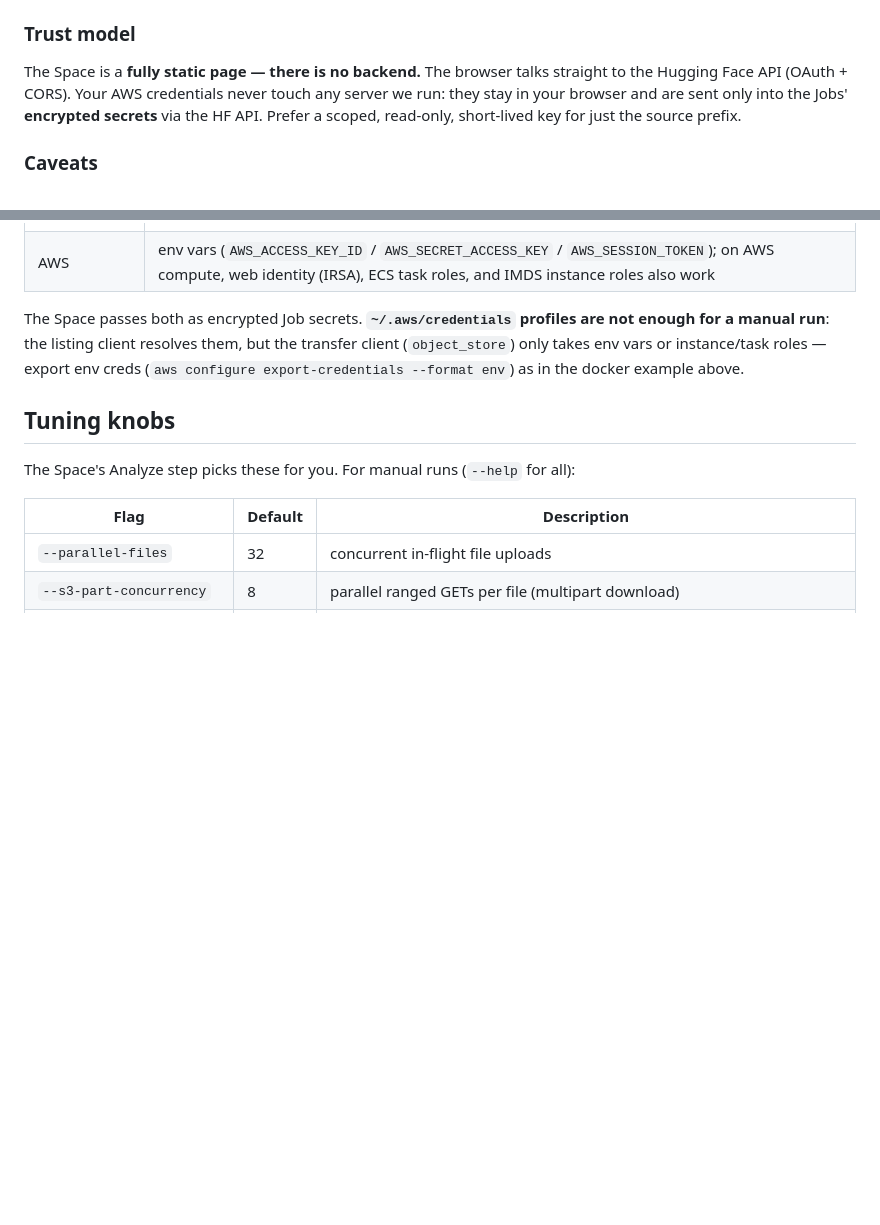
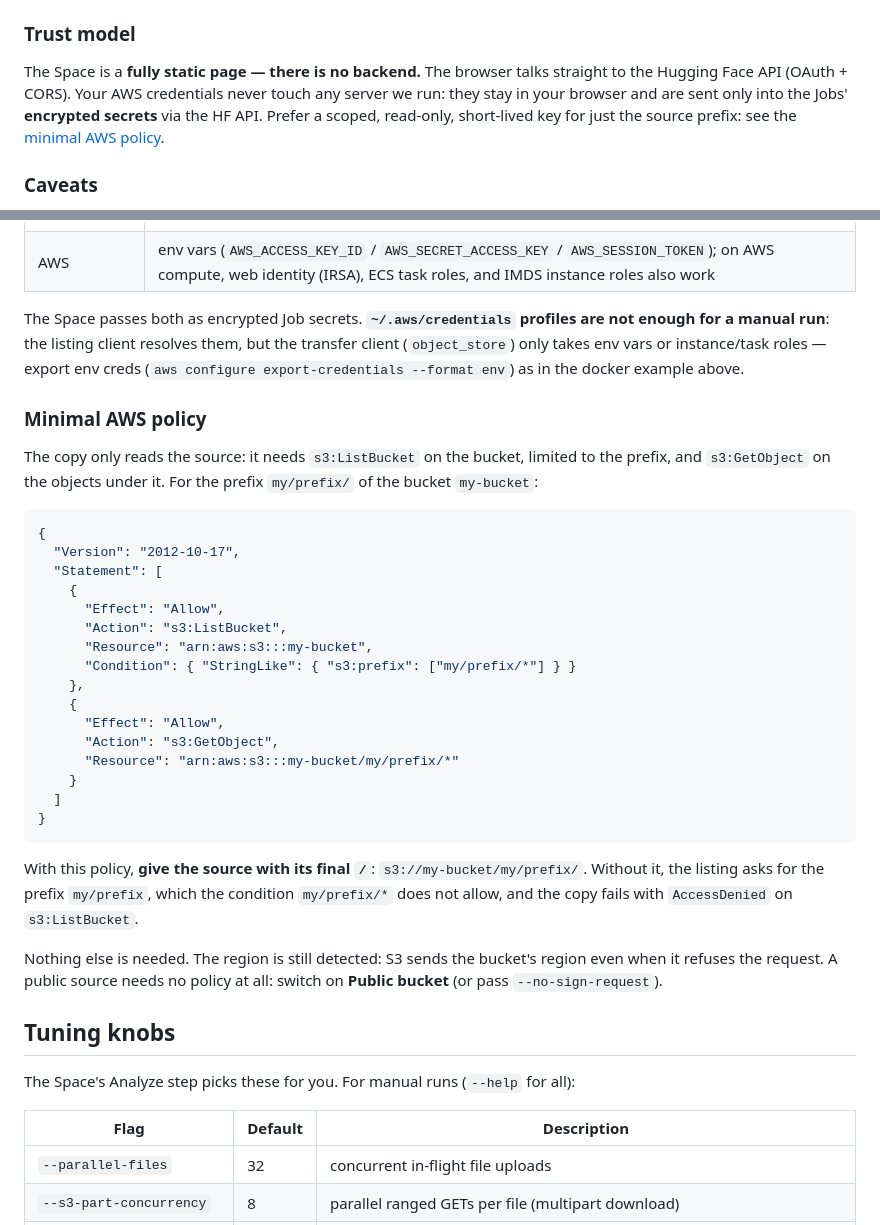
Before and after one commit to glutamatt/hf-s3ream, a Markdown page: README.md, 2 parts joined by grey strips. Drawn GitHub-style; blank space fills up the shorter version.

Commit message:
docs: the minimal AWS policy, and the final / it needs
Tested for real (2026-10-20, v0.3.11, a role holding only this policy):
region detection, listing, reads and the destination check all pass, on
us-east-1 and eu-west-3 buckets, with and without a region given. The
source must end with / : without it, the listing asks for a prefix the
s3:prefix condition does not allow, and fails with AccessDenied.

````diff
--- a/README.md
+++ b/README.md
@@ -25,7 +25,7 @@ Throughput scales with the number of copiers, since each one is an independent S
 
 ### Trust model
 
-The Space is a **fully static page — there is no backend.** The browser talks straight to the Hugging Face API (OAuth + CORS). Your AWS credentials never touch any server we run: they stay in your browser and are sent only into the Jobs' **encrypted secrets** via the HF API. Prefer a scoped, read-only, short-lived key for just the source prefix.
+The Space is a **fully static page — there is no backend.** The browser talks straight to the Hugging Face API (OAuth + CORS). Your AWS credentials never touch any server we run: they stay in your browser and are sent only into the Jobs' **encrypted secrets** via the HF API. Prefer a scoped, read-only, short-lived key for just the source prefix: see the [minimal AWS policy](#minimal-aws-policy).
 
 ### Caveats
 
@@ -96,6 +96,33 @@ After the copy, the planner (or a single-process run, after `DONE`) reads the de
 
 The Space passes both as encrypted Job secrets. **`~/.aws/credentials` profiles are not enough for a manual run**: the listing client resolves them, but the transfer client (`object_store`) only takes env vars or instance/task roles — export env creds (`aws configure export-credentials --format env`) as in the docker example above.
 
+### Minimal AWS policy
+
+The copy only reads the source: it needs `s3:ListBucket` on the bucket, limited to the prefix, and `s3:GetObject` on the objects under it. For the prefix `my/prefix/` of the bucket `my-bucket`:
+
+```json
+{
+  "Version": "2012-10-17",
+  "Statement": [
+    {
+      "Effect": "Allow",
+      "Action": "s3:ListBucket",
+      "Resource": "arn:aws:s3:::my-bucket",
+      "Condition": { "StringLike": { "s3:prefix": ["my/prefix/*"] } }
+    },
+    {
+      "Effect": "Allow",
+      "Action": "s3:GetObject",
+      "Resource": "arn:aws:s3:::my-bucket/my/prefix/*"
+    }
+  ]
+}
+```
+
+With this policy, **give the source with its final `/`**: `s3://my-bucket/my/prefix/`. Without it, the listing asks for the prefix `my/prefix`, which the condition `my/prefix/*` does not allow, and the copy fails with `AccessDenied` on `s3:ListBucket`.
+
+Nothing else is needed. The region is still detected: S3 sends the bucket's region even when it refuses the request. A public source needs no policy at all: switch on **Public bucket** (or pass `--no-sign-request`).
+
 ## Tuning knobs
 
 The Space's Analyze step picks these for you. For manual runs (`--help` for all):
````
